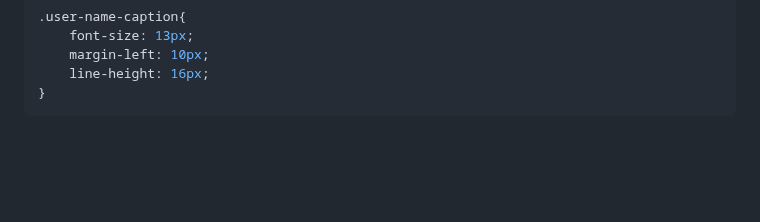
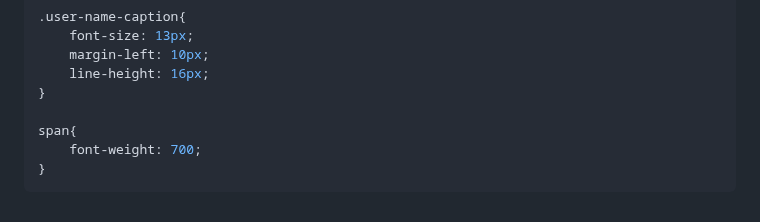
Before and after one commit to MastooraTurkmen/Oldgram, a Markdown page: README.md, the part around the change. Rendered like a GitHub page; blank space fills up the shorter version.

Commit message:
css code

````diff
--- a/README.md
+++ b/README.md
@@ -236,4 +236,8 @@ p{
     margin-left: 10px;
     line-height: 16px;
 }
+
+span{
+    font-weight: 700;
+}
 ```
````
